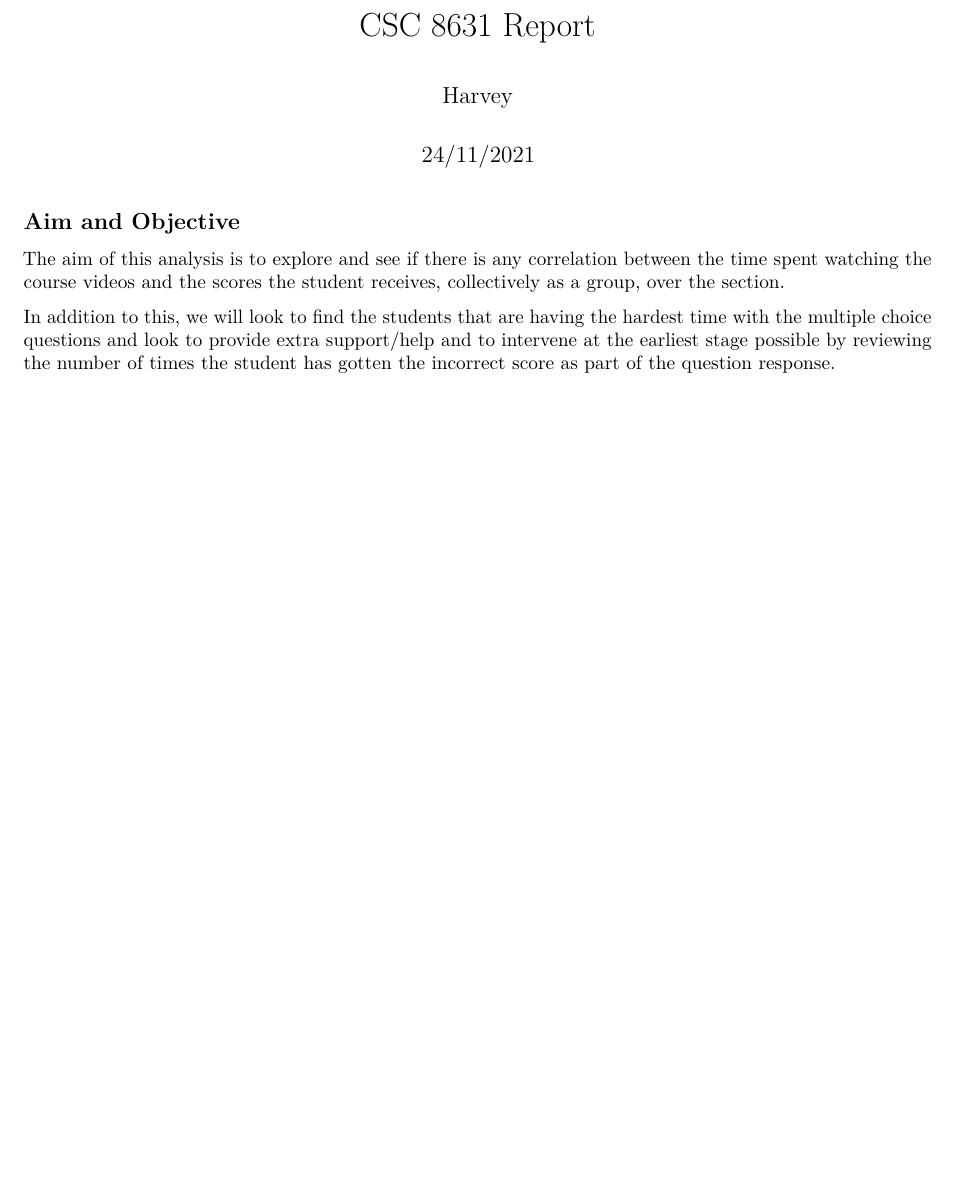
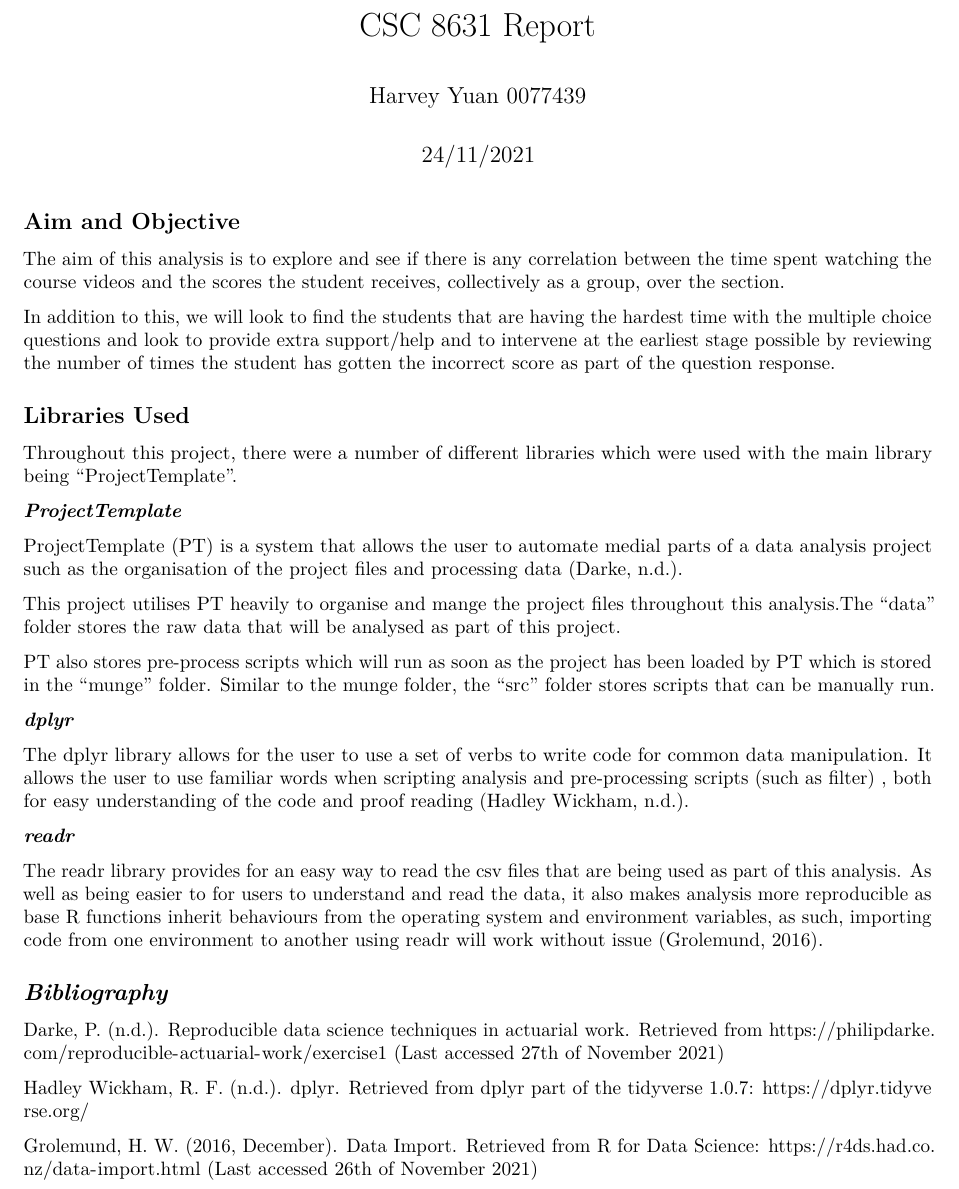
Before and after one commit to hyuan10/CSC_8631_Project, an R Markdown document (CSC_8631_Analysis/reports/CSC_8631_Report.Rmd): part of the page, cut so that both start at the same text, the shorter picture padded with empty space. Rendered offline with R 4.5, knitr and Pandoc, then LaTeX, with nearby package versions; some code elsewhere in the file could not run offline.

Commit message:
Updated and added Bibliography to Report

````diff
--- a/CSC_8631_Analysis/reports/CSC_8631_Report.Rmd
+++ b/CSC_8631_Analysis/reports/CSC_8631_Report.Rmd
@@ -1,6 +1,6 @@
 ---
 title: "CSC 8631 Report"
-author: "Harvey"
+author: "Harvey Yuan 0077439"
 date: "24/11/2021"
 output: pdf_document
 ---
@@ -21,14 +21,30 @@ The aim of this analysis is to explore and see if there is any correlation betwe
 
 In addition to this, we will look to find the students that are having the hardest time with the multiple choice questions and look to provide extra support/help and to intervene at the earliest stage possible by reviewing the number of times the student has gotten the incorrect score as part of the question response.
 
+## Libraries Used
 
+Throughout this project, there were a number of different libraries which were used with the main library being "ProjectTemplate".
 
-<!-- ## Including Plots -->
+***ProjectTemplate***
 
-<!-- You can also embed plots, for example: -->
+ProjectTemplate (PT) is a system that allows the user to automate medial parts of a data analysis project such as the organisation of the project files and processing data (Darke, n.d.).
 
-<!-- ```{r pressure, echo=FALSE} -->
-<!-- plot(pressure) -->
-<!-- ``` -->
+This project utilises PT heavily to organise and mange the project files throughout this analysis.The "data" folder stores the raw data that will be analysed as part of this project.
 
-<!-- Note that the `echo = FALSE` parameter was added to the code chunk to prevent printing of the R code that generated the plot. -->
+PT also stores pre-process scripts which will run as soon as the project has been loaded by PT which is stored in the "munge" folder. Similar to the munge folder, the "src" folder stores scripts that can be manually run.
+
+***dplyr***
+
+The dplyr library allows for the user to use a set of verbs to write code for common data manipulation. It allows the user to use familiar words when scripting analysis and pre-processing scripts (such as filter) , both for easy understanding of the code and proof reading (Hadley Wickham, n.d.).
+
+***readr***
+
+The readr library provides for an easy way to read the csv files that are being used as part of this analysis. As well as being easier to for users to understand and read the data, it also makes analysis more reproducible as base R functions inherit behaviours from the operating system and environment variables, as such, importing code from one environment to another using readr will work without issue (Grolemund, 2016).
+
+## *Bibliography*
+
+Darke, P. (n.d.). Reproducible data science techniques in actuarial work. Retrieved from https://philipdarke.com/reproducible-actuarial-work/exercise1 (Last accessed 27th of November 2021)
+
+Hadley Wickham, R. F. (n.d.). dplyr. Retrieved from dplyr part of the tidyverse 1.0.7: https://dplyr.tidyverse.org/
+
+Grolemund, H. W. (2016, December). Data Import. Retrieved from R for Data Science: https://r4ds.had.co.nz/data-import.html (Last accessed 26th of November 2021)
````
